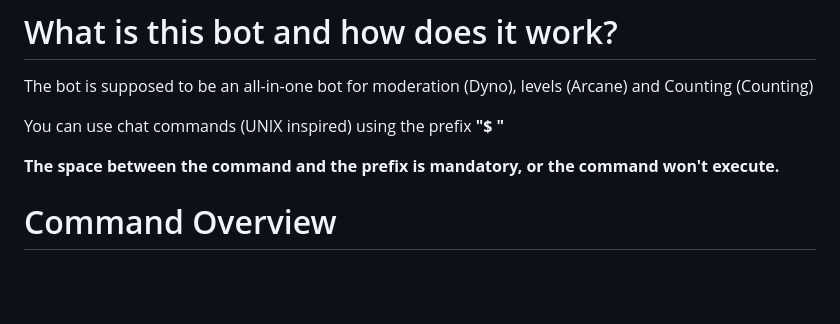
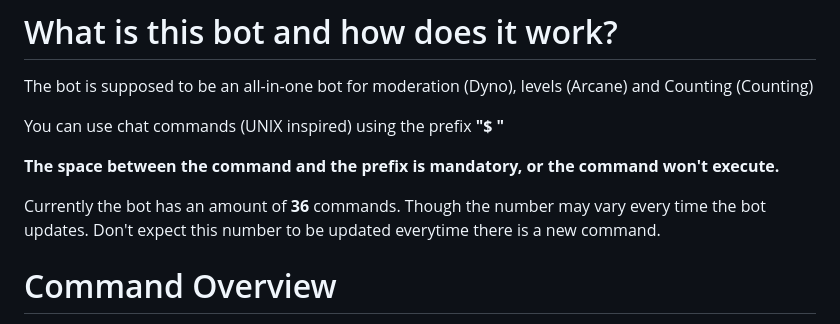
Before and after one commit to watchmypizza/Meteor, a Markdown page: README.md, the part around the change. Rendered like a GitHub page; blank space fills up the shorter version.

```diff
--- a/README.md
+++ b/README.md
@@ -5,6 +5,8 @@ The bot is supposed to be an all-in-one bot for moderation (Dyno), levels (Arcan
 You can use chat commands (UNIX inspired) using the prefix **"$ "**
 
 **The space between the command and the prefix is mandatory, or the command won't execute.**
+
+Currently the bot has an amount of **36** commands. Though the number may vary every time the bot updates. Don't expect this number to be updated everytime there is a new command.
 
 # Command Overview
 
```
